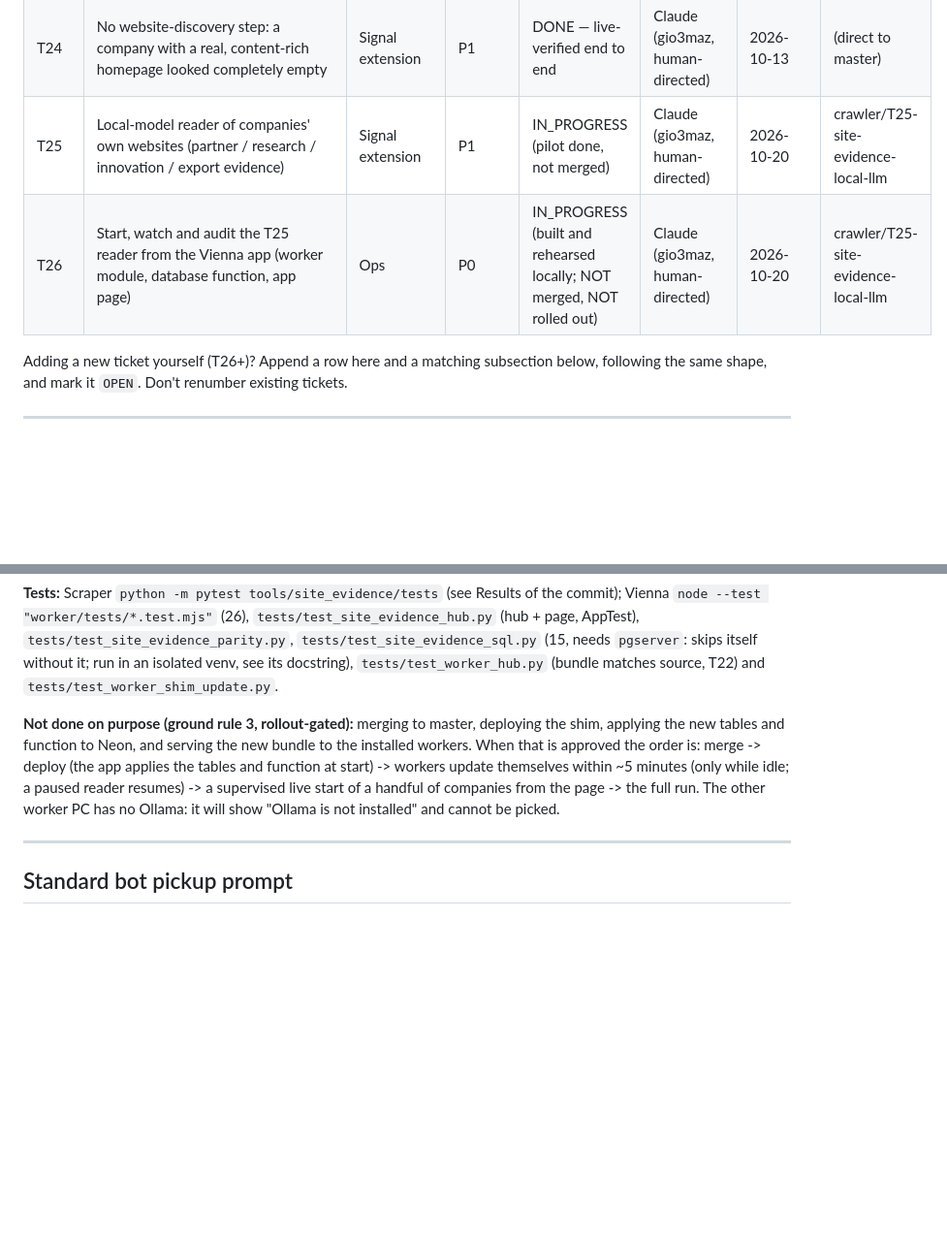
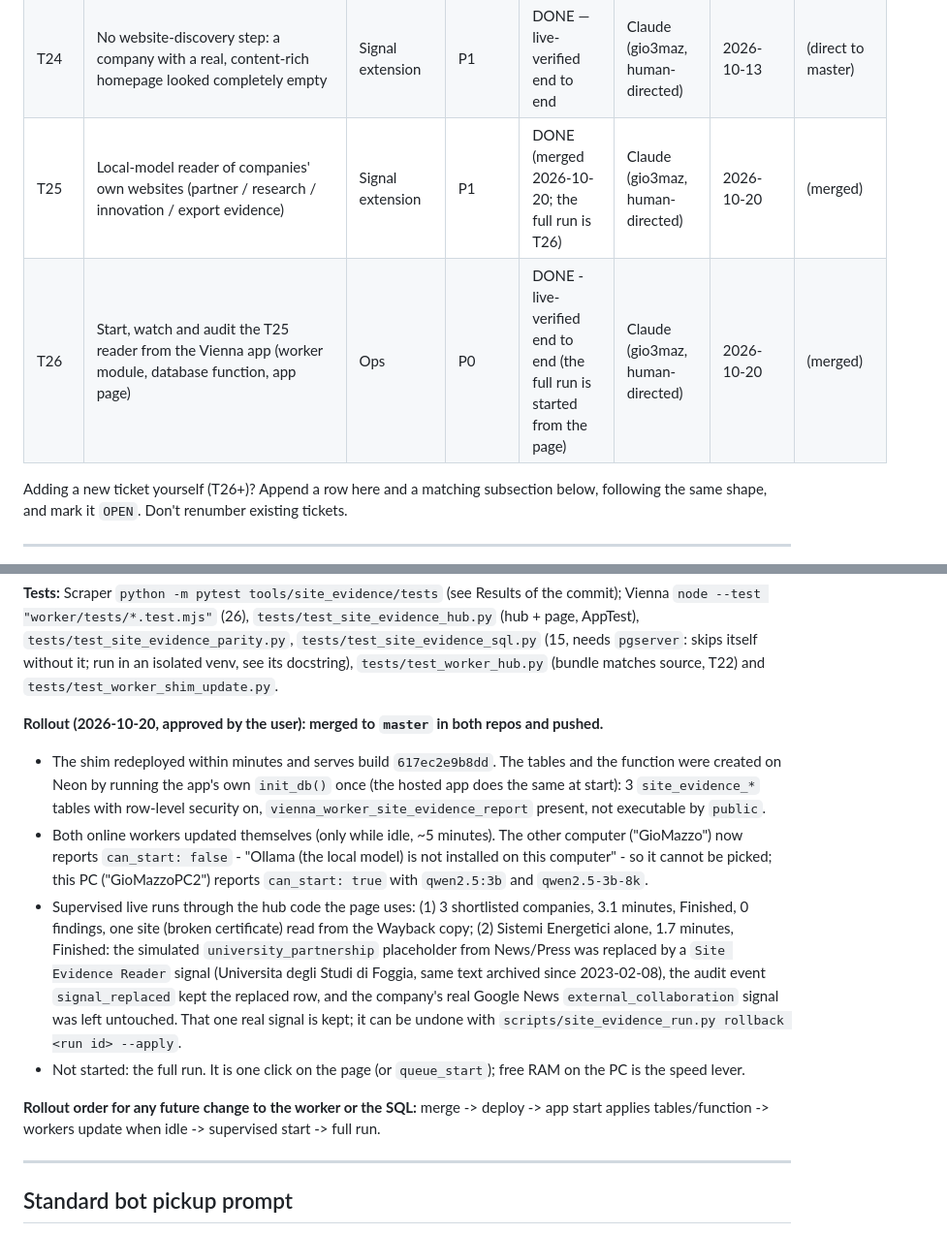
Before and after one commit to gmazzo98-glitch/Wayland, a Markdown page: docs/CRAWLER_ROADMAP.md, 2 parts joined by grey strips. Shown at 97% size. GitHub-like rendering; blank space fills up the shorter version.

Commit message:
T25/T26: record the live rollout in the roadmap
Co-Authored-By: Claude Sonnet 5.5 <noreply@anthropic.com>

```diff
--- a/docs/CRAWLER_ROADMAP.md
+++ b/docs/CRAWLER_ROADMAP.md
@@ -196,8 +196,8 @@ re-discover the same blocker.
 | T22 | Remote Crawler Workers were running a ~2-day-stale worker bundle | Ops | P0 | DONE | Claude (gio3maz, human-directed) | 2026-10-12 | (direct to master) |
 | T23 | `worker/update.ps1` had 3 bugs that silently killed every update (one fatal on every run) | Ops | P0 | DONE | Claude (gio3maz, human-directed) | 2026-10-12 | (direct to master) |
 | T24 | No website-discovery step: a company with a real, content-rich homepage looked completely empty | Signal extension | P1 | DONE — live-verified end to end | Claude (gio3maz, human-directed) | 2026-10-13 | (direct to master) |
-| T25 | Local-model reader of companies' own websites (partner / research / innovation / export evidence) | Signal extension | P1 | IN_PROGRESS (pilot done, not merged) | Claude (gio3maz, human-directed) | 2026-10-20 | crawler/T25-site-evidence-local-llm |
-| T26 | Start, watch and audit the T25 reader from the Vienna app (worker module, database function, app page) | Ops | P0 | IN_PROGRESS (built and rehearsed locally; NOT merged, NOT rolled out) | Claude (gio3maz, human-directed) | 2026-10-20 | crawler/T25-site-evidence-local-llm |
+| T25 | Local-model reader of companies' own websites (partner / research / innovation / export evidence) | Signal extension | P1 | DONE (merged 2026-10-20; the full run is T26) | Claude (gio3maz, human-directed) | 2026-10-20 | (merged) |
+| T26 | Start, watch and audit the T25 reader from the Vienna app (worker module, database function, app page) | Ops | P0 | DONE - live-verified end to end (the full run is started from the page) | Claude (gio3maz, human-directed) | 2026-10-20 | (merged) |
 
 Adding a new ticket yourself (T26+)? Append a row here and a matching
 subsection below, following the same shape, and mark it `OPEN`. Don't
@@ -2420,11 +2420,23 @@ that does not resolve and one that blocks bots); runs were started and read thro
 `tests/test_site_evidence_sql.py` (15, needs `pgserver`: skips itself without it; run in an isolated venv, see its
 docstring), `tests/test_worker_hub.py` (bundle matches source, T22) and `tests/test_worker_shim_update.py`.
 
-**Not done on purpose (ground rule 3, rollout-gated):** merging to master, deploying the shim, applying the new tables and
-function to Neon, and serving the new bundle to the installed workers. When that is approved the order is: merge ->
-deploy (the app applies the tables and function at start) -> workers update themselves within ~5 minutes (only while
-idle; a paused reader resumes) -> a supervised live start of a handful of companies from the page -> the full run.
-The other worker PC has no Ollama: it will show "Ollama is not installed" and cannot be picked.
+**Rollout (2026-10-20, approved by the user): merged to `master` in both repos and pushed.**
+- The shim redeployed within minutes and serves build `617ec2e9b8dd`. The tables and the function were created on Neon by
+  running the app's own `init_db()` once (the hosted app does the same at start): 3 `site_evidence_*` tables with row-level
+  security on, `vienna_worker_site_evidence_report` present, not executable by `public`.
+- Both online workers updated themselves (only while idle, ~5 minutes). The other computer ("GioMazzo") now reports
+  `can_start: false` - "Ollama (the local model) is not installed on this computer" - so it cannot be picked; this PC
+  ("GioMazzoPC2") reports `can_start: true` with `qwen2.5:3b` and `qwen2.5-3b-8k`.
+- Supervised live runs through the hub code the page uses: (1) 3 shortlisted companies, 3.1 minutes, Finished, 0 findings,
+  one site (broken certificate) read from the Wayback copy; (2) Sistemi Energetici alone, 1.7 minutes, Finished: the
+  simulated `university_partnership` placeholder from News/Press was replaced by a `Site Evidence Reader` signal (Universita
+  degli Studi di Foggia, same text archived since 2023-02-08), the audit event `signal_replaced` kept the replaced row, and
+  the company's real Google News `external_collaboration` signal was left untouched. That one real signal is kept; it can
+  be undone with `scripts/site_evidence_run.py rollback <run id> --apply`.
+- Not started: the full run. It is one click on the page (or `queue_start`); free RAM on the PC is the speed lever.
+
+**Rollout order for any future change to the worker or the SQL:** merge -> deploy -> app start applies tables/function ->
+workers update when idle -> supervised start -> full run.
 
 ---
 
```
